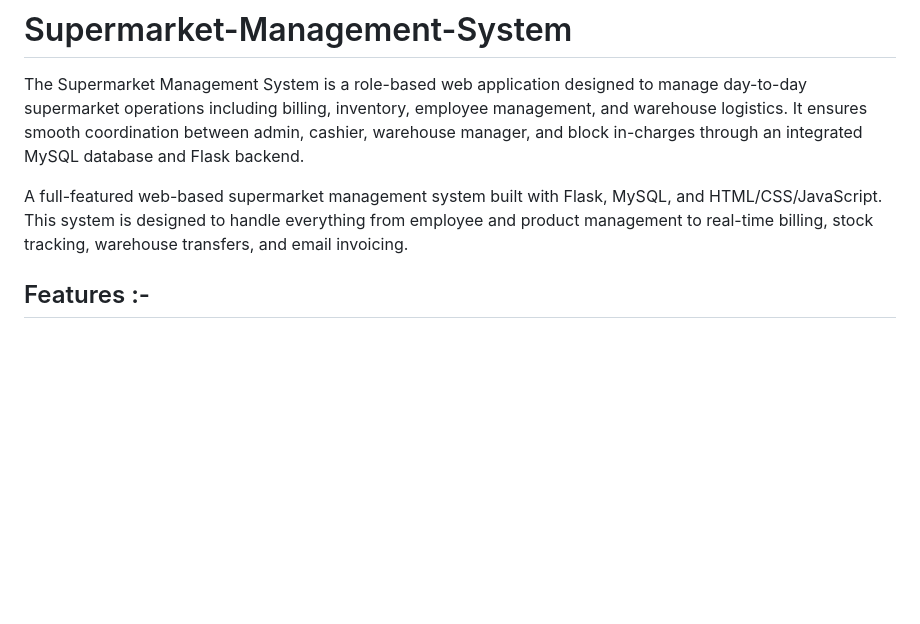
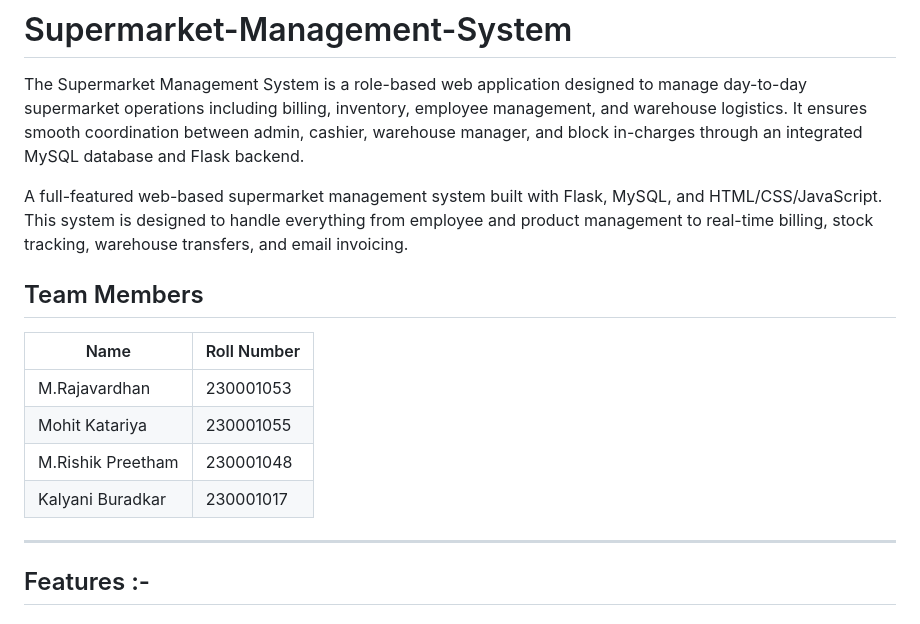
Before and after one commit to KatariyaMohit/Supermarket-Management-System, a Markdown page: README.md, the part around the change. GitHub-like rendering; blank space fills up the shorter version.

```diff
--- a/README.md
+++ b/README.md
@@ -2,6 +2,16 @@
 The Supermarket Management System is a role-based web application designed to manage day-to-day supermarket operations including billing, inventory, employee management, and warehouse logistics. It ensures smooth coordination between admin, cashier, warehouse manager, and block in-charges through an integrated MySQL database and Flask backend.
 
 A full-featured web-based supermarket management system built with Flask, MySQL, and HTML/CSS/JavaScript. This system is designed to handle everything from employee and product management to real-time billing, stock tracking, warehouse transfers, and email invoicing.
+
+## Team Members
+
+| Name                | Roll Number  |
+|---------------------|--------------|
+| M.Rajavardhan       | 230001053    |
+| Mohit Katariya      | 230001055    |
+| M.Rishik Preetham   | 230001048    |
+| Kalyani Buradkar    | 230001017    |
+---
 
 ## Features :-
 ### Role-Based Login System
```
